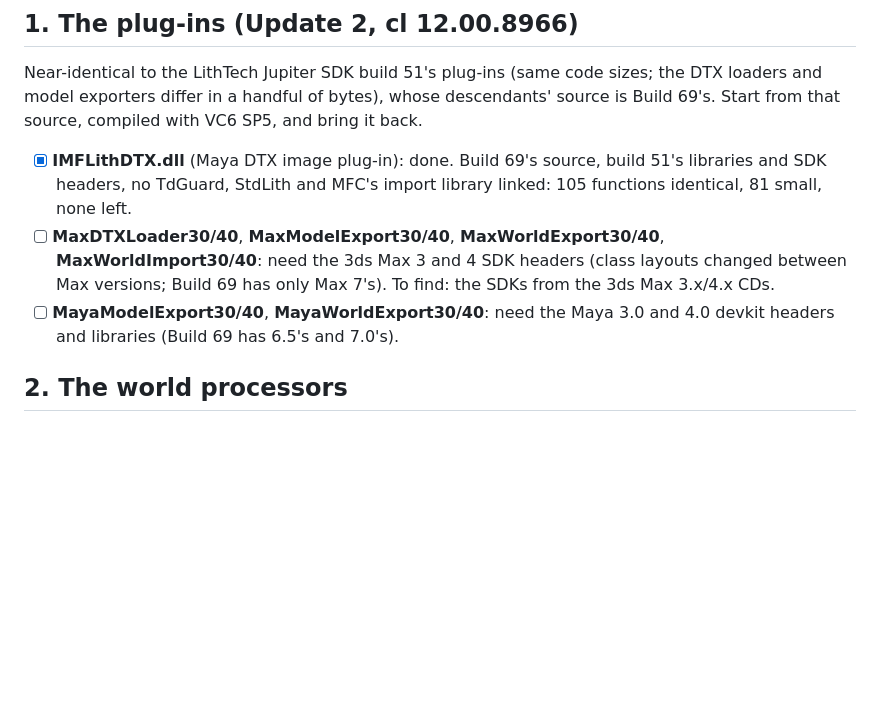
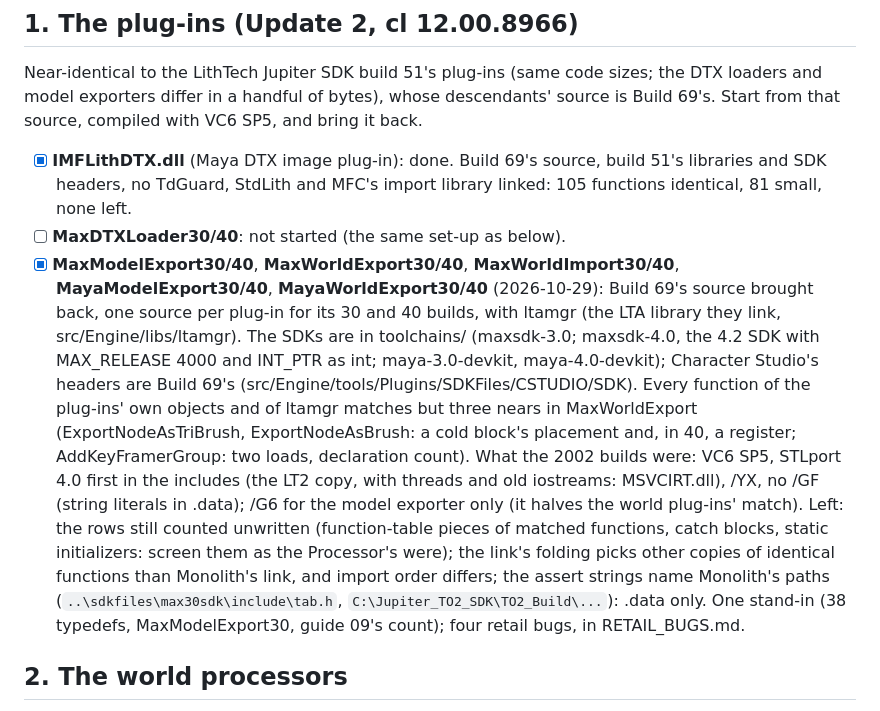
Before and after one commit to nolffan/lithtools, a Markdown page: talon/docs/PLAN.md, the part around the change. GitHub-like rendering; blank space fills up the shorter version.

Commit message:
PLAN: the Max and Maya plug-ins
Co-Authored-By: Claude Opus 5.5 <noreply@anthropic.com>

```diff
--- a/talon/docs/PLAN.md
+++ b/talon/docs/PLAN.md
@@ -14,12 +14,30 @@ with VC6 SP5, and bring it back.
 - [x] **IMFLithDTX.dll** (Maya DTX image plug-in): done. Build 69's source,
   build 51's libraries and SDK headers, no TdGuard, StdLith and MFC's
   import library linked: 105 functions identical, 81 small, none left.
-- [ ] **MaxDTXLoader30/40**, **MaxModelExport30/40**,
-  **MaxWorldExport30/40**, **MaxWorldImport30/40**: need the 3ds Max 3 and
-  4 SDK headers (class layouts changed between Max versions; Build 69 has
-  only Max 7's). To find: the SDKs from the 3ds Max 3.x/4.x CDs.
-- [ ] **MayaModelExport30/40**, **MayaWorldExport30/40**: need the Maya 3.0
-  and 4.0 devkit headers and libraries (Build 69 has 6.5's and 7.0's).
+- [ ] **MaxDTXLoader30/40**: not started (the same set-up as below).
+- [x] **MaxModelExport30/40**, **MaxWorldExport30/40**,
+  **MaxWorldImport30/40**, **MayaModelExport30/40**,
+  **MayaWorldExport30/40** (2026-10-29): Build 69's source brought back,
+  one source per plug-in for its 30 and 40 builds, with ltamgr (the LTA
+  library they link, src/Engine/libs/ltamgr). The SDKs are in toolchains/
+  (maxsdk-3.0; maxsdk-4.0, the 4.2 SDK with MAX_RELEASE 4000 and INT_PTR
+  as int; maya-3.0-devkit, maya-4.0-devkit); Character Studio's headers
+  are Build 69's (src/Engine/tools/Plugins/SDKFiles/CSTUDIO/SDK). Every
+  function of the plug-ins' own objects and of ltamgr matches but three
+  nears in MaxWorldExport (ExportNodeAsTriBrush, ExportNodeAsBrush: a cold
+  block's placement and, in 40, a register; AddKeyFramerGroup: two loads,
+  declaration count). What the 2002 builds were: VC6 SP5, STLport 4.0
+  first in the includes (the LT2 copy, with threads and old iostreams:
+  MSVCIRT.dll), /YX, no /GF (string literals in .data); /G6 for the model
+  exporter only (it halves the world plug-ins' match). Left: the rows
+  still counted unwritten (function-table pieces of matched functions,
+  catch blocks, static initializers: screen them as the Processor's
+  were); the link's folding picks other copies of identical functions
+  than Monolith's link, and import order differs; the assert strings name
+  Monolith's paths (`..\sdkfiles\max30sdk\include\tab.h`,
+  `C:\Jupiter_TO2_SDK\TO2_Build\...`): .data only. One stand-in (38
+  typedefs, MaxModelExport30, guide 09's count); four retail bugs, in
+  RETAIL_BUGS.md.
 
 ## 2. The world processors
 
```
